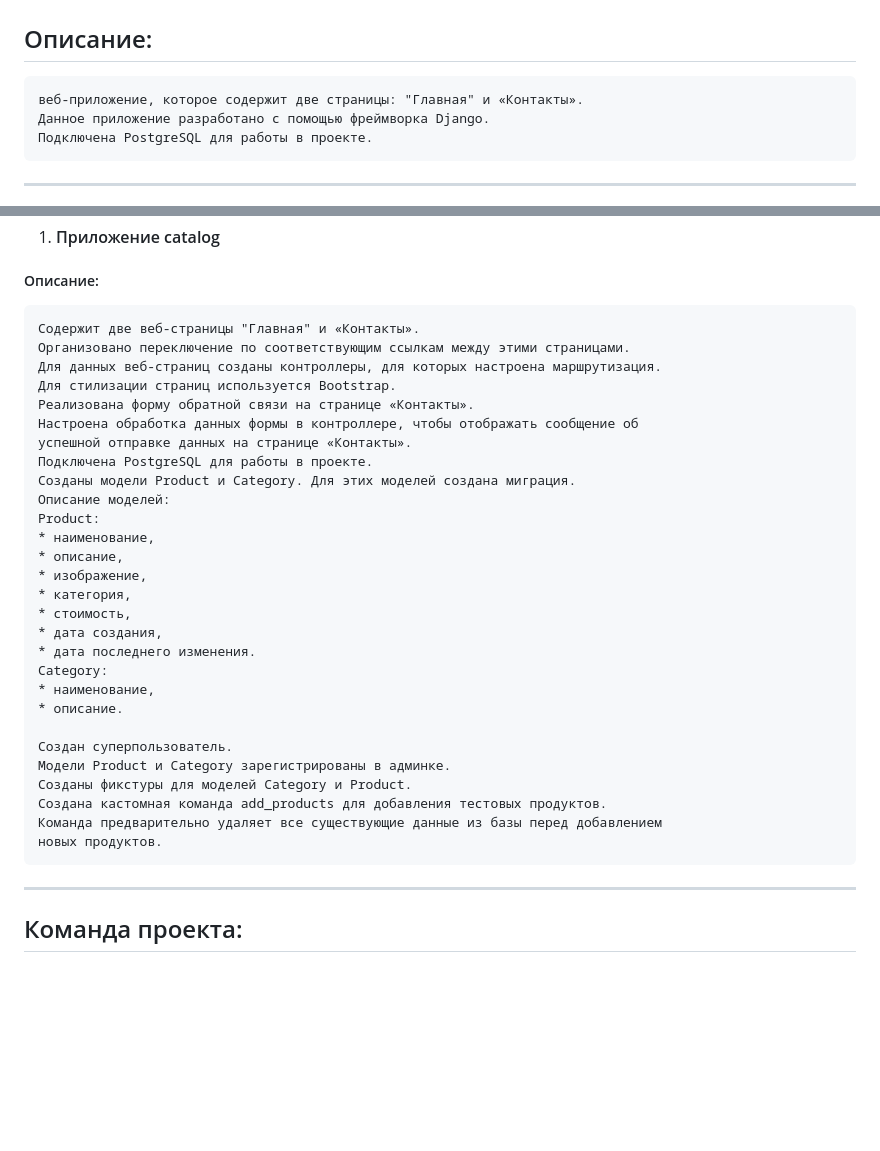
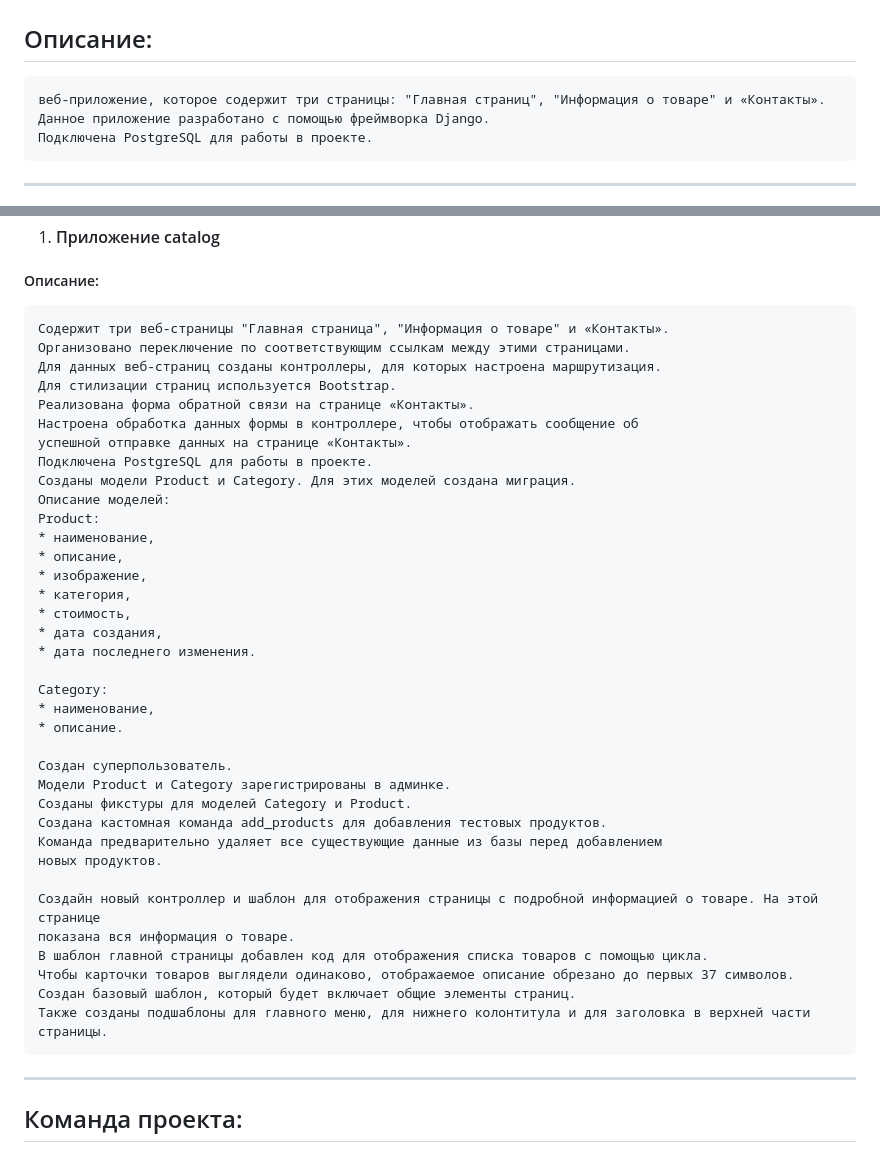
Before and after one commit to MikhailGubin/online_market, a Markdown page: README.md, 2 parts joined by grey strips. GitHub-like rendering; blank space fills up the shorter version.

```diff
--- a/README.md
+++ b/README.md
@@ -1,7 +1,7 @@
 # Веб-приложение "Интернет - магазин"
 
 ## Описание:
-    веб-приложение, которое содержит две страницы: "Главная" и «Контакты».
+    веб-приложение, которое содержит три страницы: "Главная страниц", "Информация о товаре" и «Контакты».
     Данное приложение разработано с помощью фреймворка Django.
     Подключена PostgreSQL для работы в проекте.
 ---
@@ -34,11 +34,11 @@ poetry install
 
 1. #### Приложение catalog
 ##### Описание:
-    Содержит две веб-страницы "Главная" и «Контакты».
+    Содержит три веб-страницы "Главная страница", "Информация о товаре" и «Контакты».
     Организовано переключение по соответствующим ссылкам между этими страницами.
     Для данных веб-страниц созданы контроллеры, для которых настроена маршрутизация.
     Для стилизации страниц используется Bootstrap.
-    Реализована форму обратной связи на странице «Контакты».
+    Реализована форма обратной связи на странице «Контакты».
     Настроена обработка данных формы в контроллере, чтобы отображать сообщение об
     успешной отправке данных на странице «Контакты».
     Подключена PostgreSQL для работы в проекте.
@@ -52,6 +52,7 @@ poetry install
     * стоимость,
     * дата создания,
     * дата последнего изменения.
+
     Category:
     * наименование,
     * описание.
@@ -62,6 +63,13 @@ poetry install
     Создана кастомная команда add_products для добавления тестовых продуктов.
     Команда предварительно удаляет все существующие данные из базы перед добавлением
     новых продуктов.
+
+    Создайн новый контроллер и шаблон для отображения страницы с подробной информацией о товаре. На этой странице
+    показана вся информация о товаре.
+    В шаблон главной страницы добавлен код для отображения списка товаров с помощью цикла.
+    Чтобы карточки товаров выглядели одинаково, отображаемое описание обрезано до первых 37 символов.
+    Создан базовый шаблон, который будет включает общие элементы страниц.
+    Также созданы подшаблоны для главного меню, для нижнего колонтитула и для заголовка в верхней части страницы.
 ---
 
 ## Команда проекта:
```
